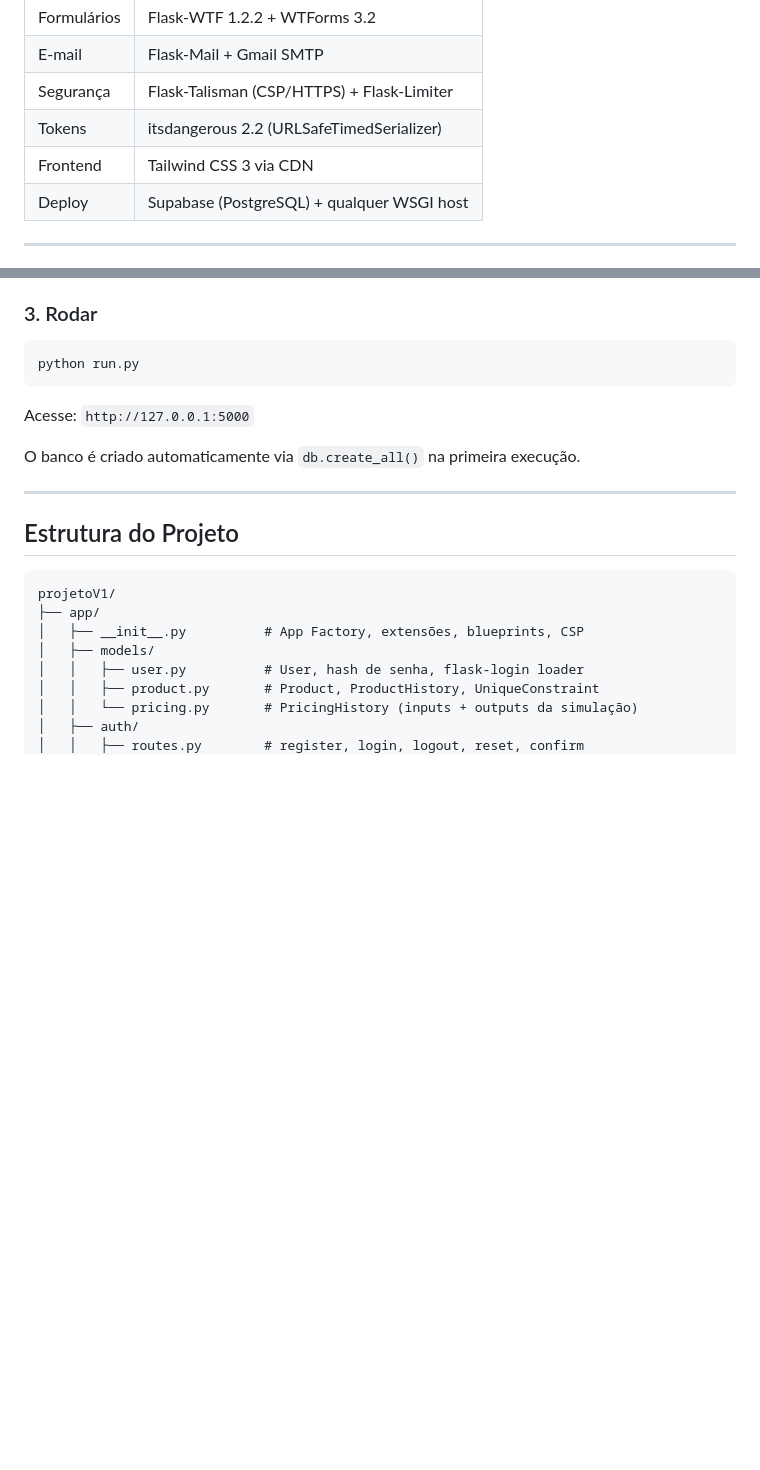
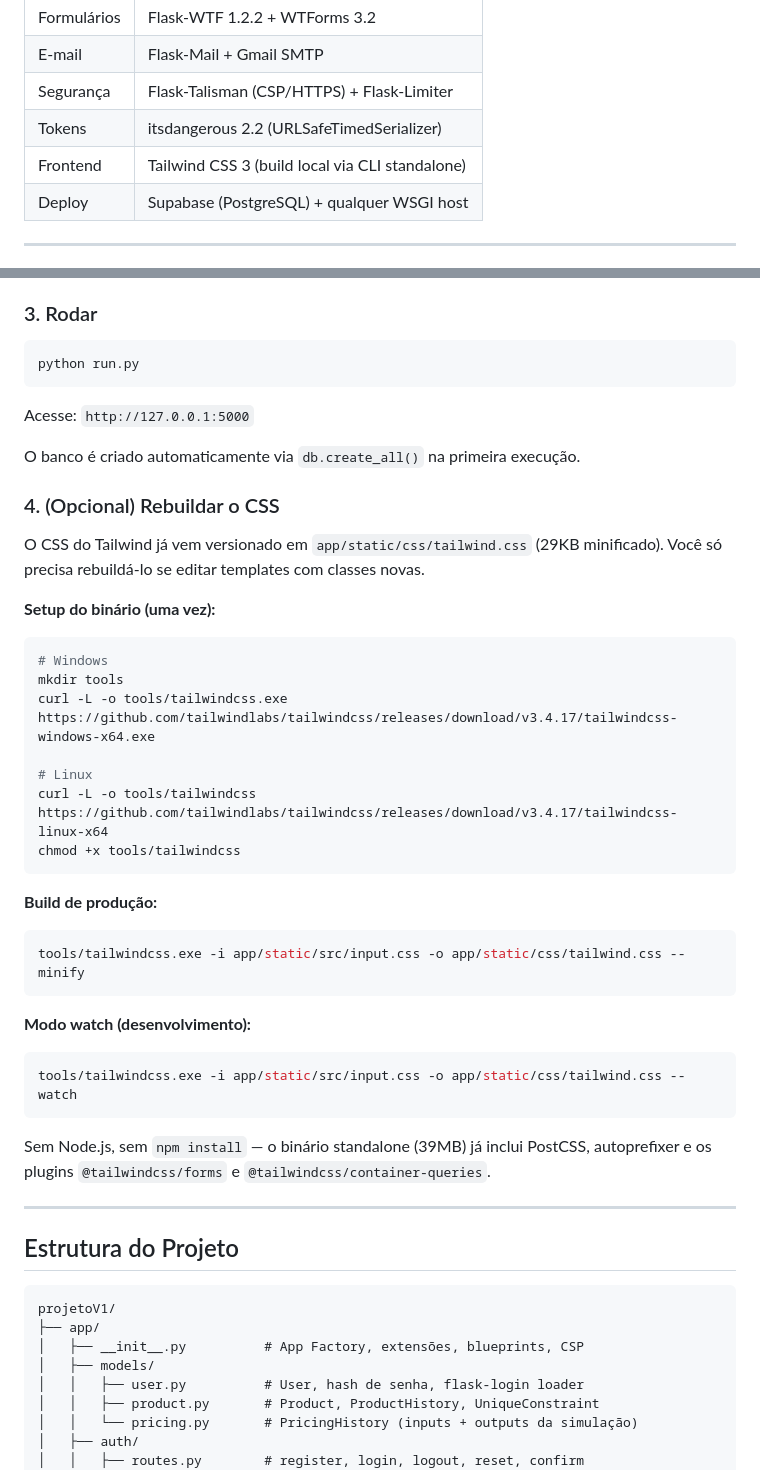
Before and after one commit to vitormendes4072/projetoV, a Markdown page: README.md, 2 parts joined by grey strips. Rendered like a GitHub page; blank space fills up the shorter version.

Commit message:
docs: documenta workflow de build de CSS no README

````diff
--- a/README.md
+++ b/README.md
@@ -81,7 +81,7 @@ users
 | E-mail | Flask-Mail + Gmail SMTP |
 | Segurança | Flask-Talisman (CSP/HTTPS) + Flask-Limiter |
 | Tokens | itsdangerous 2.2 (URLSafeTimedSerializer) |
-| Frontend | Tailwind CSS 3 via CDN |
+| Frontend | Tailwind CSS 3 (build local via CLI standalone) |
 | Deploy | Supabase (PostgreSQL) + qualquer WSGI host |
 
 ---
@@ -143,6 +143,36 @@ Acesse: `http://127.0.0.1:5000`
 
 O banco é criado automaticamente via `db.create_all()` na primeira execução.
 
+### 4. (Opcional) Rebuildar o CSS
+
+O CSS do Tailwind já vem versionado em `app/static/css/tailwind.css` (29KB minificado). Você só precisa rebuildá-lo se editar templates com classes novas.
+
+**Setup do binário (uma vez):**
+
+```bash
+# Windows
+mkdir tools
+curl -L -o tools/tailwindcss.exe https://github.com/tailwindlabs/tailwindcss/releases/download/v3.4.17/tailwindcss-windows-x64.exe
+
+# Linux
+curl -L -o tools/tailwindcss https://github.com/tailwindlabs/tailwindcss/releases/download/v3.4.17/tailwindcss-linux-x64
+chmod +x tools/tailwindcss
+```
+
+**Build de produção:**
+
+```bash
+tools/tailwindcss.exe -i app/static/src/input.css -o app/static/css/tailwind.css --minify
+```
+
+**Modo watch (desenvolvimento):**
+
+```bash
+tools/tailwindcss.exe -i app/static/src/input.css -o app/static/css/tailwind.css --watch
+```
+
+Sem Node.js, sem `npm install` — o binário standalone (39MB) já inclui PostCSS, autoprefixer e os plugins `@tailwindcss/forms` e `@tailwindcss/container-queries`.
+
 ---
 
 ## Estrutura do Projeto
````
